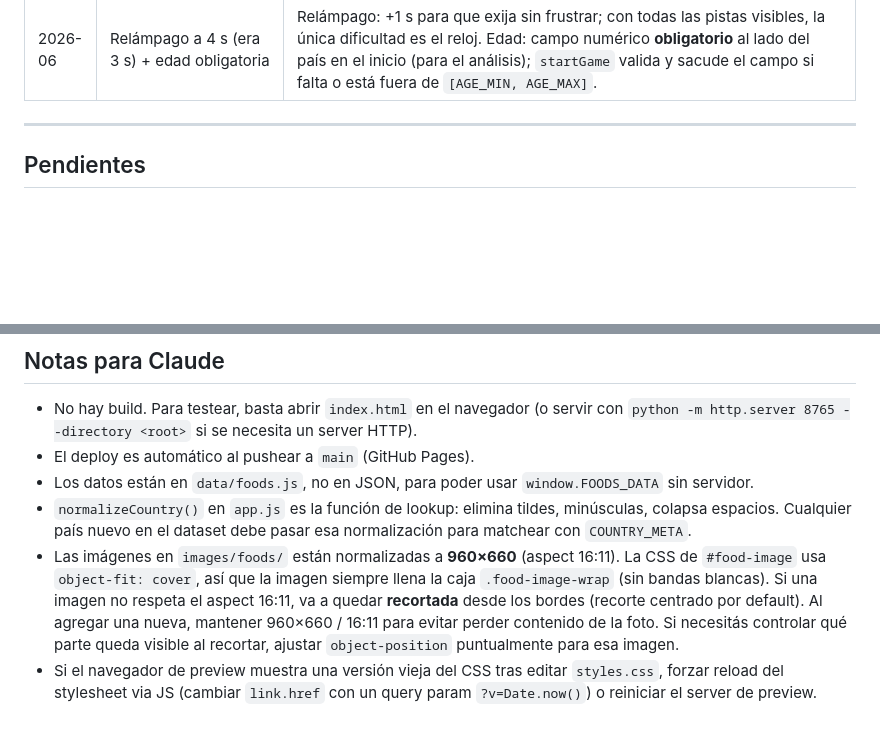
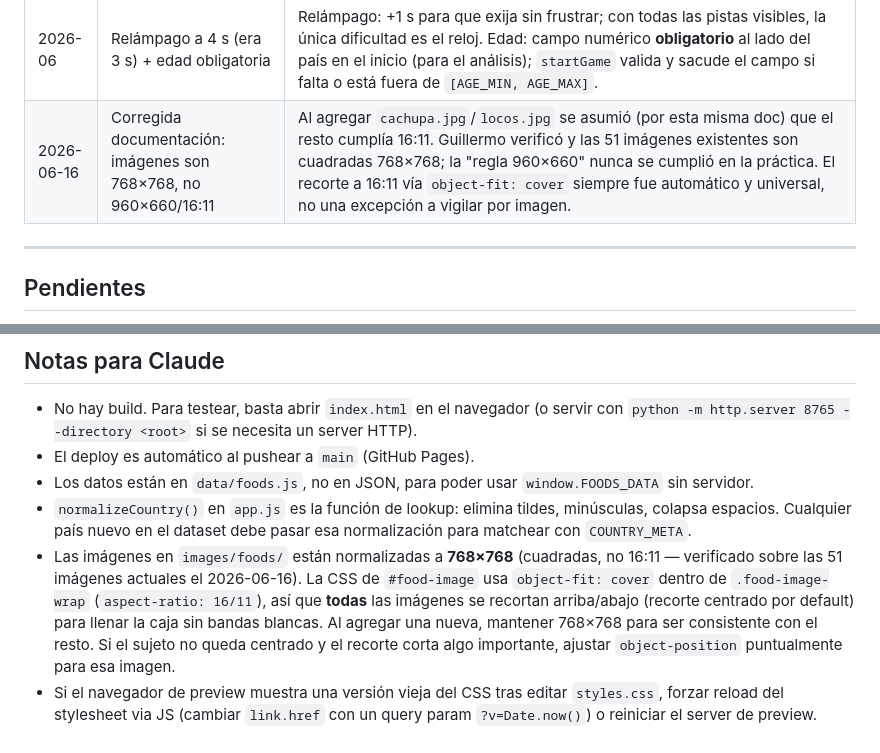
Before and after one commit to gsolovey-utdt/comidas-del-mundo, a Markdown page: CLAUDE.md, 2 parts joined by grey strips. Rendered like a GitHub page; blank space fills up the shorter version.

```diff
--- a/CLAUDE.md
+++ b/CLAUDE.md
@@ -207,6 +207,7 @@ La app tiene estética **cómic / pop-art** inspirada en juegos infantiles tipo
 | 2026-06 | Dificultad por **pistas**, no por distractores | Antes Fácil/Intermedio/Difícil sólo cambiaban los distractores: un eje poco perceptible para un chico, costoso de autorear (6 países/comida), y que **confunde** el efecto del nivel con el del distractor en los datos. Ahora se escalonan pistas: Fácil = foto+nombre+bandera · Intermedio = sin bandera · Difícil = sólo foto. Relámpago = todas las pistas (= Fácil) + reloj. `LEVELS` pasó de `distractors` a `{ showName, showFlags, timeLimitMs }`; `renderQuestion` gatea `#food-name` (con `visibility:hidden` para reservar el alto) y la bandera de cada opción. |
 | 2026-06 | Distractores **generados por continente**, invariantes al nivel | 1 distractor del mismo continente que el país correcto + 1 de otro, al azar, desde `DISTRACTOR_POOL` (~95 países conocidos de `COUNTRY_META` con `continent`). Se eliminaron los autorados (`distractors_*` del CSV). Ventaja: el distractor queda **ortogonal al nivel** (identificación limpia para medir el efecto de las pistas) y se acaba la curaduría por comida. Pool acotado a países conocidos para que ningún distractor sea ininteligible; América es un solo continente (modelo escolar). Cada distractor mostrado se loguea (`distractor_same`/`distractor_other`) para estimar su efecto por separado. Trade-off: se pierden las "trampas" culinarias autoradas (ej. España para empanadas). |
 | 2026-06 | Relámpago a 4 s (era 3 s) + edad obligatoria | Relámpago: +1 s para que exija sin frustrar; con todas las pistas visibles, la única dificultad es el reloj. Edad: campo numérico **obligatorio** al lado del país en el inicio (para el análisis); `startGame` valida y sacude el campo si falta o está fuera de `[AGE_MIN, AGE_MAX]`. |
+| 2026-06-16 | Corregida documentación: imágenes son 768×768, no 960×660/16:11 | Al agregar `cachupa.jpg`/`locos.jpg` se asumió (por esta misma doc) que el resto cumplía 16:11. Guillermo verificó y las 51 imágenes existentes son cuadradas 768×768; la "regla 960×660" nunca se cumplió en la práctica. El recorte a 16:11 vía `object-fit: cover` siempre fue automático y universal, no una excepción a vigilar por imagen. |
 
 ---
 
@@ -254,5 +255,5 @@ Claude debe: (1) correr `python scripts/build_foods.py`, (2) commitear `data/foo
 - El deploy es automático al pushear a `main` (GitHub Pages).
 - Los datos están en `data/foods.js`, no en JSON, para poder usar `window.FOODS_DATA` sin servidor.
 - `normalizeCountry()` en `app.js` es la función de lookup: elimina tildes, minúsculas, colapsa espacios. Cualquier país nuevo en el dataset debe pasar esa normalización para matchear con `COUNTRY_META`.
-- Las imágenes en `images/foods/` están normalizadas a **960×660** (aspect 16:11). La CSS de `#food-image` usa `object-fit: cover`, así que la imagen siempre llena la caja `.food-image-wrap` (sin bandas blancas). Si una imagen no respeta el aspect 16:11, va a quedar **recortada** desde los bordes (recorte centrado por default). Al agregar una nueva, mantener 960×660 / 16:11 para evitar perder contenido de la foto. Si necesitás controlar qué parte queda visible al recortar, ajustar `object-position` puntualmente para esa imagen.
+- Las imágenes en `images/foods/` están normalizadas a **768×768** (cuadradas, no 16:11 — verificado sobre las 51 imágenes actuales el 2026-06-16). La CSS de `#food-image` usa `object-fit: cover` dentro de `.food-image-wrap` (`aspect-ratio: 16/11`), así que **todas** las imágenes se recortan arriba/abajo (recorte centrado por default) para llenar la caja sin bandas blancas. Al agregar una nueva, mantener 768×768 para ser consistente con el resto. Si el sujeto no queda centrado y el recorte corta algo importante, ajustar `object-position` puntualmente para esa imagen.
 - Si el navegador de preview muestra una versión vieja del CSS tras editar `styles.css`, forzar reload del stylesheet via JS (cambiar `link.href` con un query param `?v=Date.now()`) o reiniciar el server de preview.
```
Also changed, not shown: other parts of CLAUDE.md (+3 -3 lines).
